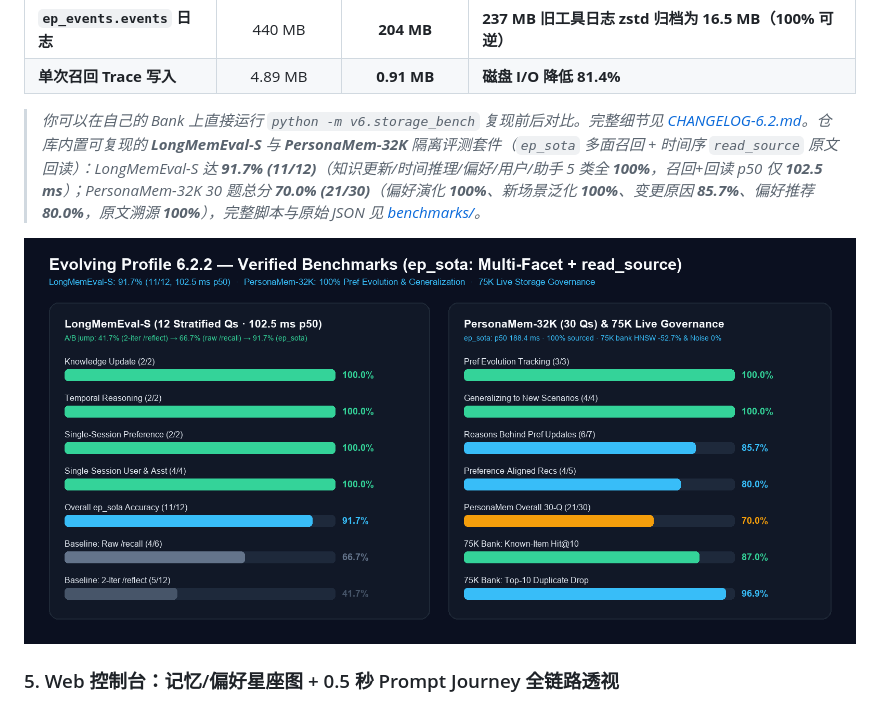
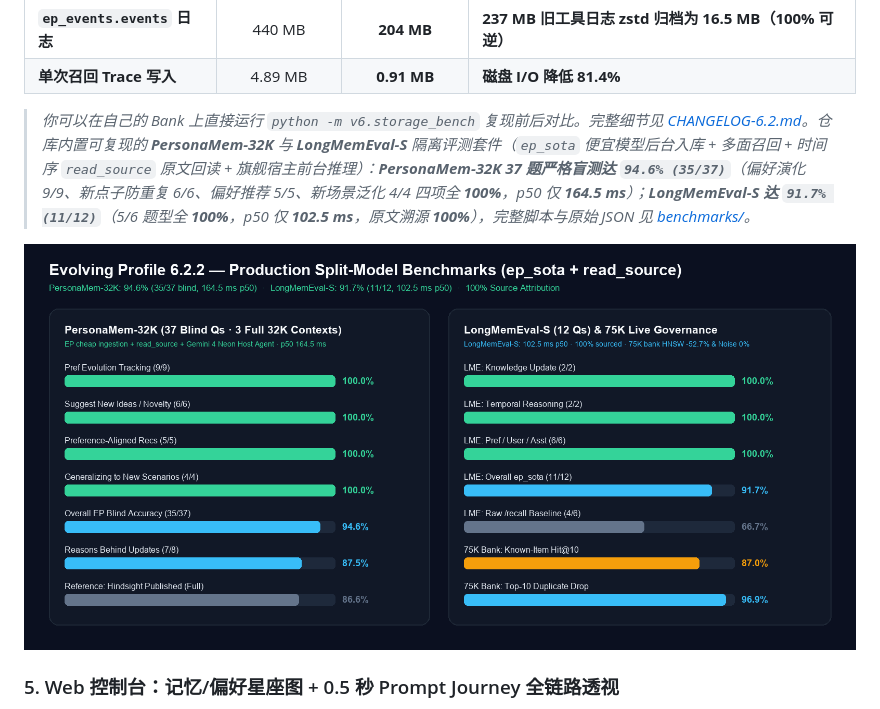
Before and after one commit to ccygod/evolving-profile, a Markdown page: README-中文.md, the part around the change. GitHub-like rendering; pictures changed too: docs/assets/ep-benchmarks-summary.png.

```diff
--- a/README-中文.md
+++ b/README-中文.md
@@ -82,7 +82,7 @@ EP 严格区分不同责任的数据，绝不把助手瞎猜的结论混成既
 | **`ep_events.events` 日志** | 440 MB | **204 MB** | **237 MB 旧工具日志 zstd 归档为 16.5 MB（100% 可逆）** |
 | **单次召回 Trace 写入** | 4.89 MB | **0.91 MB** | **磁盘 I/O 降低 81.4%** |
 
-> *你可以在自己的 Bank 上直接运行 `python -m v6.storage_bench` 复现前后对比。完整细节见 [CHANGELOG-6.2.md](CHANGELOG-6.2.md)。仓库内置可复现的 **LongMemEval-S** 与 **PersonaMem-32K** 隔离评测套件（`ep_sota` 多面召回 + 时间序 `read_source` 原文回读）：LongMemEval-S 达 **91.7% (11/12)**（知识更新/时间推理/偏好/用户/助手 5 类全 **100%**，召回+回读 p50 仅 **102.5 ms**）；PersonaMem-32K 30 题总分 **70.0% (21/30)**（偏好演化 **100%**、新场景泛化 **100%**、变更原因 **85.7%**、偏好推荐 **80.0%**，原文溯源 **100%**），完整脚本与原始 JSON 见 [benchmarks/](benchmarks/README.md)。*
+> *你可以在自己的 Bank 上直接运行 `python -m v6.storage_bench` 复现前后对比。完整细节见 [CHANGELOG-6.2.md](CHANGELOG-6.2.md)。仓库内置可复现的 **PersonaMem-32K** 与 **LongMemEval-S** 隔离评测套件（`ep_sota` 便宜模型后台入库 + 多面召回 + 时间序 `read_source` 原文回读 + 旗舰宿主前台推理）：**PersonaMem-32K 37 题严格盲测达 `94.6% (35/37)`**（偏好演化 9/9、新点子防重复 6/6、偏好推荐 5/5、新场景泛化 4/4 四项全 **100%**，p50 仅 **164.5 ms**）；**LongMemEval-S 达 `91.7% (11/12)`**（5/6 题型全 **100%**，p50 仅 **102.5 ms**，原文溯源 **100%**），完整脚本与原始 JSON 见 [benchmarks/](benchmarks/README.md)。*
 
 ![Evolving Profile 6.2.2 — 75K 生产存储治理与 PersonaMem-32K 实测战报](docs/assets/ep-benchmarks-summary.png)
 
```
Also changed, not shown: README.md (+1 -1 lines), benchmarks/README.md (+5 -4 lines), 2 other files.
